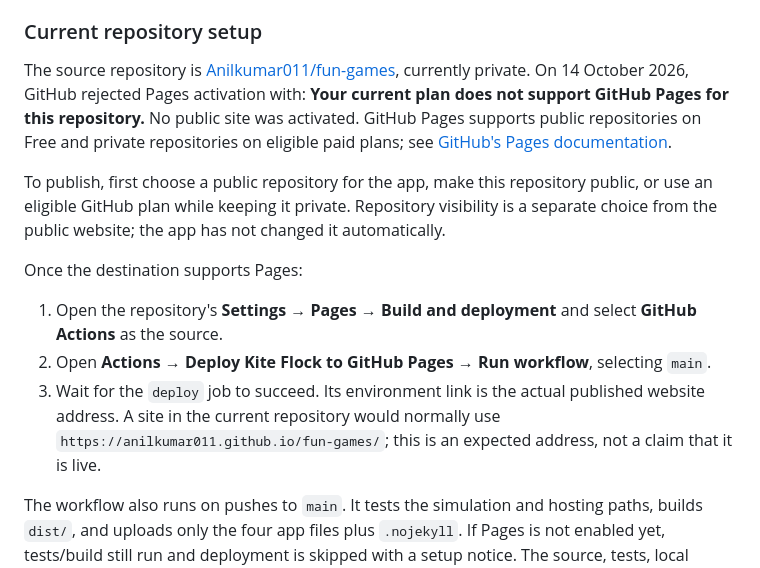
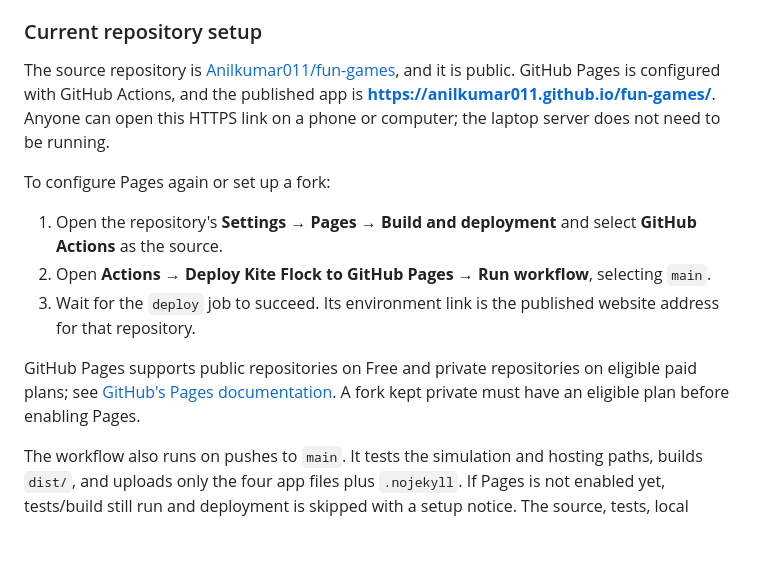
Before and after one commit to Anilkumar011/fun-games, a Markdown page: README.md, the part around the change. Drawn GitHub-style; blank space fills up the shorter version.

Commit message:
Document the published GitHub Pages site

```diff
--- a/README.md
+++ b/README.md
@@ -25,15 +25,15 @@ The simulation is a static site: all movement runs in the visitor's browser. Git
 
 ### Current repository setup
 
-The source repository is [Anilkumar011/fun-games](https://github.com/Anilkumar011/fun-games), currently private. On 14 October 2026, GitHub rejected Pages activation with: **Your current plan does not support GitHub Pages for this repository.** No public site was activated. GitHub Pages supports public repositories on Free and private repositories on eligible paid plans; see [GitHub's Pages documentation](https://docs.github.com/en/pages/getting-started-with-github-pages/using-custom-workflows-with-github-pages).
+The source repository is [Anilkumar011/fun-games](https://github.com/Anilkumar011/fun-games), and it is public. GitHub Pages is configured with GitHub Actions, and the published app is **[https://anilkumar011.github.io/fun-games/](https://anilkumar011.github.io/fun-games/)**. Anyone can open this HTTPS link on a phone or computer; the laptop server does not need to be running.
 
-To publish, first choose a public repository for the app, make this repository public, or use an eligible GitHub plan while keeping it private. Repository visibility is a separate choice from the public website; the app has not changed it automatically.
-
-Once the destination supports Pages:
+To configure Pages again or set up a fork:
 
 1. Open the repository's **Settings → Pages → Build and deployment** and select **GitHub Actions** as the source.
 2. Open **Actions → Deploy Kite Flock to GitHub Pages → Run workflow**, selecting `main`.
-3. Wait for the `deploy` job to succeed. Its environment link is the actual published website address. A site in the current repository would normally use `https://anilkumar011.github.io/fun-games/`; this is an expected address, not a claim that it is live.
+3. Wait for the `deploy` job to succeed. Its environment link is the published website address for that repository.
+
+GitHub Pages supports public repositories on Free and private repositories on eligible paid plans; see [GitHub's Pages documentation](https://docs.github.com/en/pages/getting-started-with-github-pages/using-custom-workflows-with-github-pages). A fork kept private must have an eligible plan before enabling Pages.
 
 The workflow also runs on pushes to `main`. It tests the simulation and hosting paths, builds `dist/`, and uploads only the four app files plus `.nojekyll`. If Pages is not enabled yet, tests/build still run and deployment is skipped with a setup notice. The source, tests, local server, README, and preview image are excluded from the deployed website artifact. For a separate repository, include this workflow and its supporting source/test/build files, or upload just the contents of `dist/` using that repository's static Pages setup.
 
```
